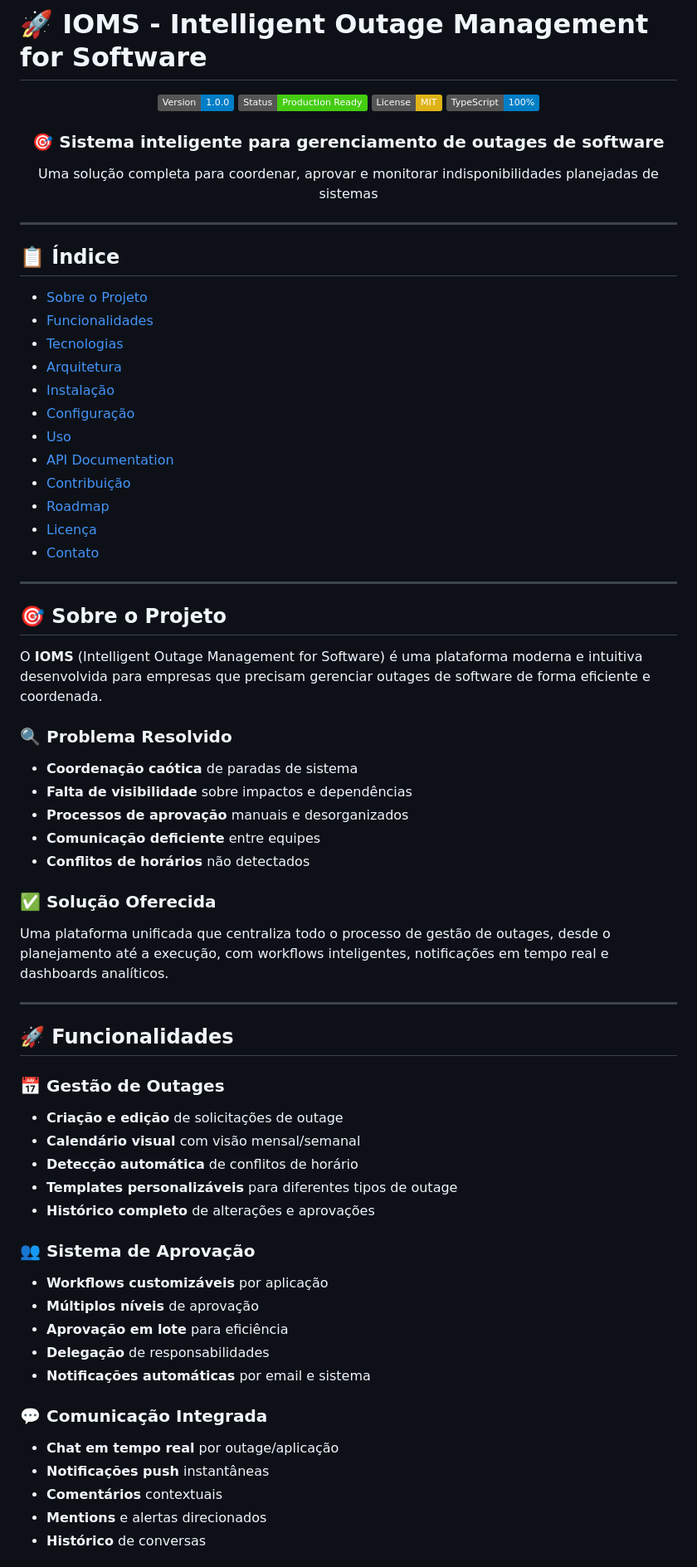
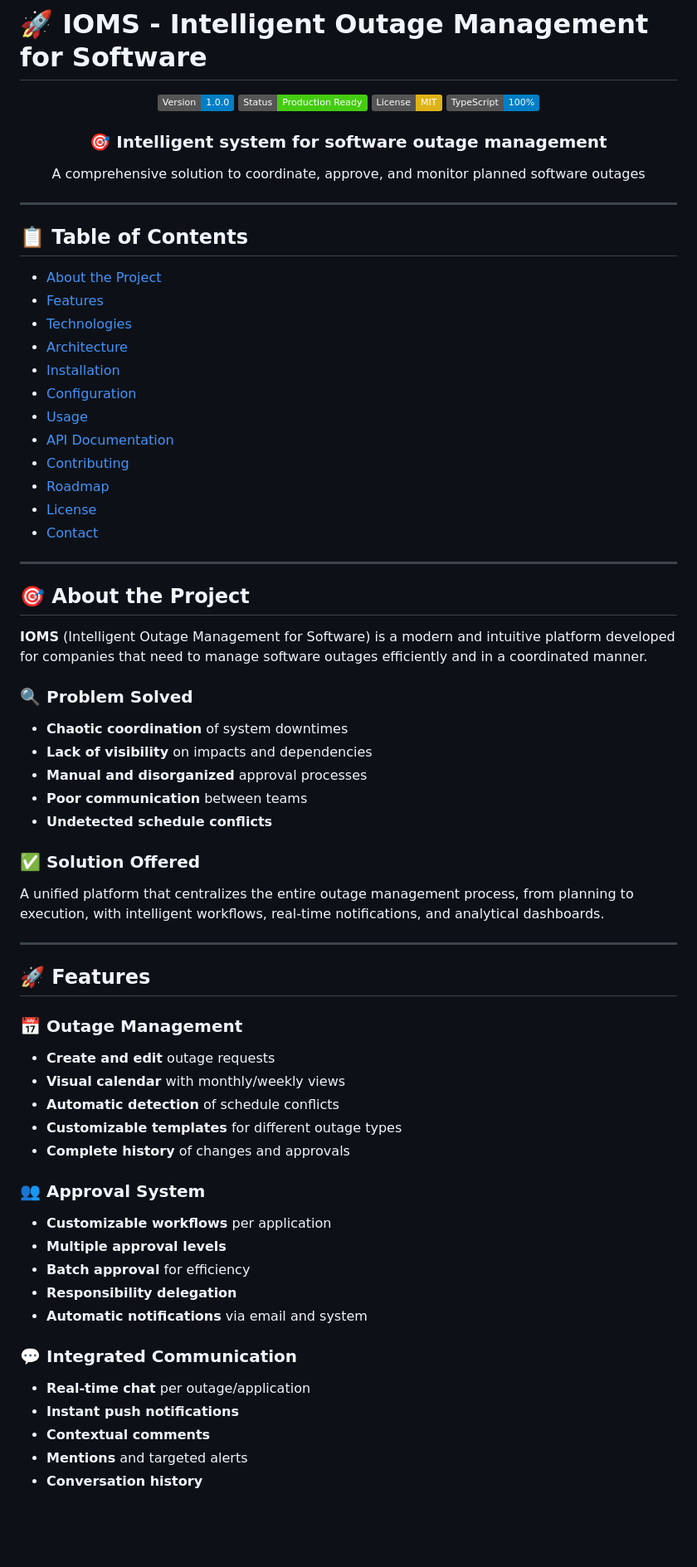
Before and after one commit to GabrielPaiao/IOMS, a Markdown page: README.md, the part around one of its changes. Shown at 83% size. GitHub-like rendering; badges without logos; blank space fills up the shorter version.

```diff
--- a/README.md
+++ b/README.md
@@ -8,65 +8,65 @@
 </div>
 
 <div align="center">
-  <h3>🎯 Sistema inteligente para gerenciamento de outages de software</h3>
-  <p>Uma solução completa para coordenar, aprovar e monitorar indisponibilidades planejadas de sistemas</p>
+  <h3>🎯 Intelligent system for software outage management</h3>
+  <p>A comprehensive solution to coordinate, approve, and monitor planned software outages</p>
 </div>
 
 ---
 
-## 📋 Índice
+## 📋 Table of Contents
 
-- [Sobre o Projeto](#-sobre-o-projeto)
-- [Funcionalidades](#-funcionalidades)
-- [Tecnologias](#-tecnologias)
-- [Arquitetura](#-arquitetura)
-- [Instalação](#-instalação)
-- [Configuração](#-configuração)
-- [Uso](#-uso)
+- [About the Project](#-about-the-project)
+- [Features](#-features)
+- [Technologies](#-technologies)
+- [Architecture](#-architecture)
+- [Installation](#-installation)
+- [Configuration](#-configuration)
+- [Usage](#-usage)
 - [API Documentation](#-api-documentation)
-- [Contribuição](#-contribuição)
+- [Contributing](#-contributing)
 - [Roadmap](#-roadmap)
-- [Licença](#-licença)
-- [Contato](#-contato)
+- [License](#-license)
+- [Contact](#-contact)
 
 ---
 
-## 🎯 Sobre o Projeto
+## 🎯 About the Project
 
-O **IOMS** (Intelligent Outage Management for Software) é uma plataforma moderna e intuitiva desenvolvida para empresas que precisam gerenciar outages de software de forma eficiente e coordenada.
+**IOMS** (Intelligent Outage Management for Software) is a modern and intuitive platform developed for companies that need to manage software outages efficiently and in a coordinated manner.
 
-### 🔍 **Problema Resolvido**
-- **Coordenação caótica** de paradas de sistema
-- **Falta de visibilidade** sobre impactos e dependências
-- **Processos de aprovação** manuais e desorganizados
-- **Comunicação deficiente** entre equipes
-- **Conflitos de horários** não detectados
+### 🔍 **Problem Solved**
+- **Chaotic coordination** of system downtimes
+- **Lack of visibility** on impacts and dependencies
+- **Manual and disorganized** approval processes
+- **Poor communication** between teams
+- **Undetected schedule conflicts**
 
-### ✅ **Solução Oferecida**
-Uma plataforma unificada que centraliza todo o processo de gestão de outages, desde o planejamento até a execução, com workflows inteligentes, notificações em tempo real e dashboards analíticos.
+### ✅ **Solution Offered**
+A unified platform that centralizes the entire outage management process, from planning to execution, with intelligent workflows, real-time notifications, and analytical dashboards.
 
 ---
 
-## 🚀 Funcionalidades
+## 🚀 Features
 
-### 📅 **Gestão de Outages**
-- **Criação e edição** de solicitações de outage
-- **Calendário visual** com visão mensal/semanal
-- **Detecção automática** de conflitos de horário
-- **Templates personalizáveis** para diferentes tipos de outage
-- **Histórico completo** de alterações e aprovações
+### 📅 **Outage Management**
+- **Create and edit** outage requests
+- **Visual calendar** with monthly/weekly views
+- **Automatic detection** of schedule conflicts
+- **Customizable templates** for different outage types
+- **Complete history** of changes and approvals
 
-### 👥 **Sistema de Aprovação**
-- **Workflows customizáveis** por aplicação
-- **Múltiplos níveis** de aprovação
-- **Aprovação em lote** para eficiência
-- **Delegação** de responsabilidades
-- **Notificações automáticas** por email e sistema
+### 👥 **Approval System**
+- **Customizable workflows** per application
+- **Multiple approval levels**
+- **Batch approval** for efficiency
+- **Responsibility delegation**
+- **Automatic notifications** via email and system
 
-### 💬 **Comunicação Integrada**
-- **Chat em tempo real** por outage/aplicação
-- **Notificações push** instantâneas
-- **Comentários** contextuais
-- **Mentions** e alertas direcionados
-- **Histórico** de conversas
+### 💬 **Integrated Communication**
+- **Real-time chat** per outage/application
+- **Instant push notifications**
+- **Contextual comments**
+- **Mentions** and targeted alerts
+- **Conversation history**
 
```
Also changed, not shown: other parts of README.md (+121 -121 lines).
